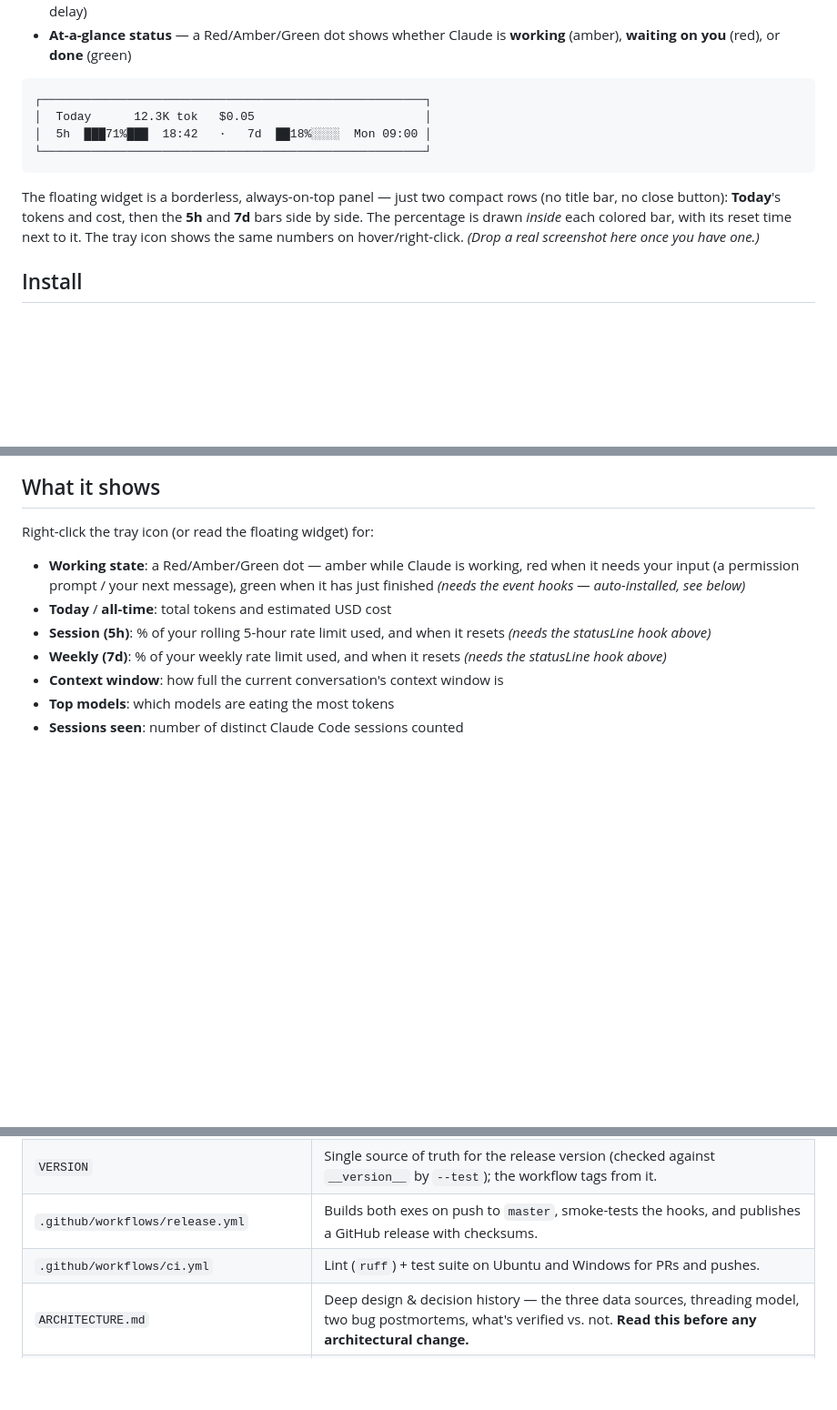
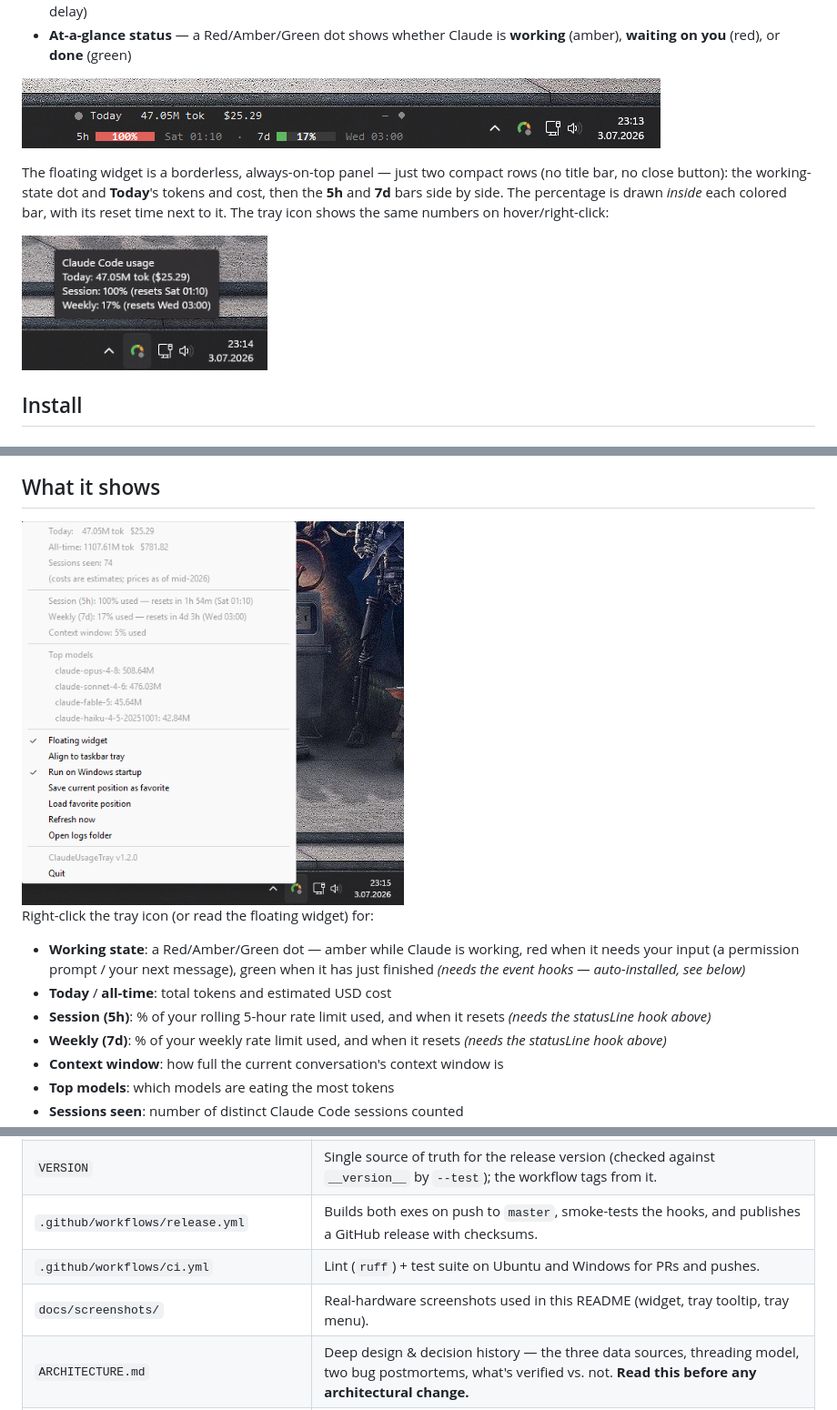
Before and after one commit to Celtas6655/Claudebar, a Markdown page: README.md, 3 parts joined by grey strips. Shown at 91% size. Rendered like a GitHub page; pictures changed too: docs/screenshots/tray-menu.png (added), docs/screenshots/tray-tooltip.png (added), docs/screenshots/widget.png (added); blank space fills up the shorter version.

Commit message:
Add real-Windows screenshots to README and ARCHITECTURE
Replace the ASCII widget mockup and screenshot placeholder with real
captures (widget, tray tooltip, tray menu) under docs/screenshots/,
and note in ARCHITECTURE §6 that they double as real-hardware visual
verification of the Canvas-bar rendering.

````diff
--- a/README.md
+++ b/README.md
@@ -17,18 +17,15 @@ Everything lives in one file: `claude_usage_tray.py`.
 - **At-a-glance status** — a Red/Amber/Green dot shows whether Claude is
   **working** (amber), **waiting on you** (red), or **done** (green)
 
-```
-┌──────────────────────────────────────────────────────┐
-│  Today      12.3K tok   $0.05                        │
-│  5h  ███71%███  18:42   ·   7d  ██18%░░░░  Mon 09:00 │
-└──────────────────────────────────────────────────────┘
-```
+![The floating widget tucked next to the Windows taskbar tray](docs/screenshots/widget.png)
 
 The floating widget is a borderless, always-on-top panel — just two compact rows
-(no title bar, no close button): **Today**'s tokens and cost, then the **5h** and
-**7d** bars side by side. The percentage is drawn *inside* each colored bar, with
-its reset time next to it. The tray icon shows the same numbers on
-hover/right-click. *(Drop a real screenshot here once you have one.)*
+(no title bar, no close button): the working-state dot and **Today**'s tokens and
+cost, then the **5h** and **7d** bars side by side. The percentage is drawn
+*inside* each colored bar, with its reset time next to it. The tray icon shows
+the same numbers on hover/right-click:
+
+<img src="docs/screenshots/tray-tooltip.png" alt="Tray icon tooltip showing today's usage and session/weekly percentages" width="270">
 
 ## Install
 
@@ -150,6 +147,8 @@ of the app needed.
 > so send a second message before concluding anything is wrong.
 
 ## What it shows
+
+<img src="docs/screenshots/tray-menu.png" alt="The tray icon's right-click menu: today/all-time totals, session and weekly rate limits, top models, and app controls" width="420">
 
 Right-click the tray icon (or read the floating widget) for:
 
@@ -341,6 +340,7 @@ filesystem-watcher latency.
 | `VERSION` | Single source of truth for the release version (checked against `__version__` by `--test`); the workflow tags from it. |
 | `.github/workflows/release.yml` | Builds both exes on push to `master`, smoke-tests the hooks, and publishes a GitHub release with checksums. |
 | `.github/workflows/ci.yml` | Lint (`ruff`) + test suite on Ubuntu and Windows for PRs and pushes. |
+| `docs/screenshots/` | Real-hardware screenshots used in this README (widget, tray tooltip, tray menu). |
 | `ARCHITECTURE.md` | Deep design & decision history — the three data sources, threading model, two bug postmortems, what's verified vs. not. **Read this before any architectural change.** |
 | `CLAUDE.md` | Short index / guidance for AI agents working in this repo. |
 
````
Also changed, not shown: ARCHITECTURE.md (+11 -0 lines).
